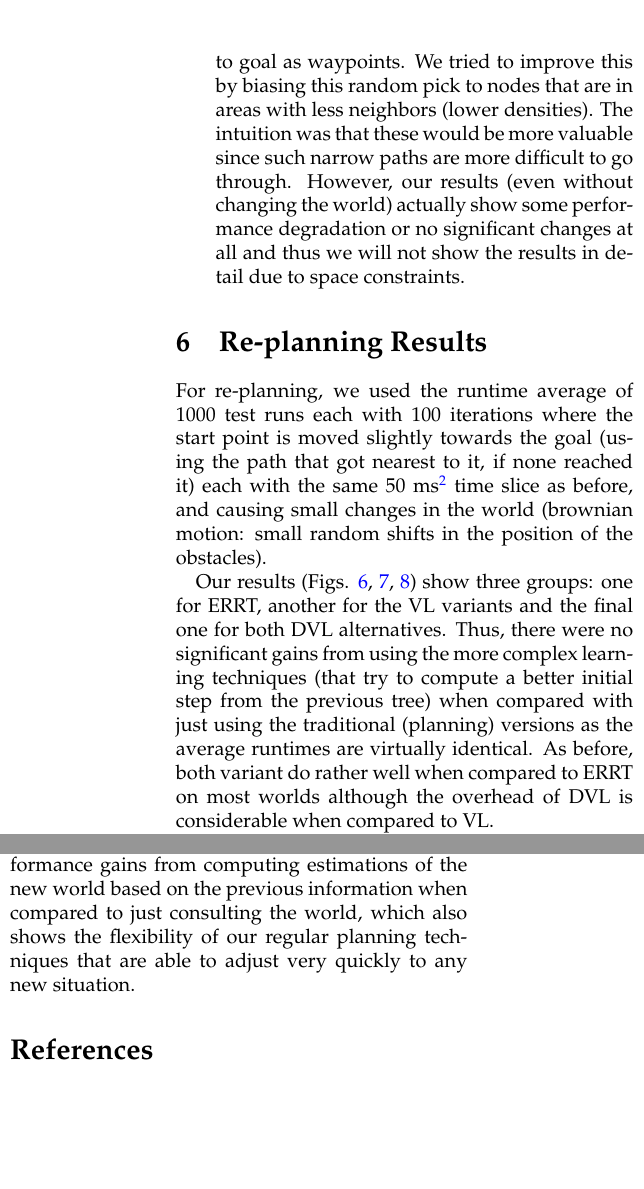
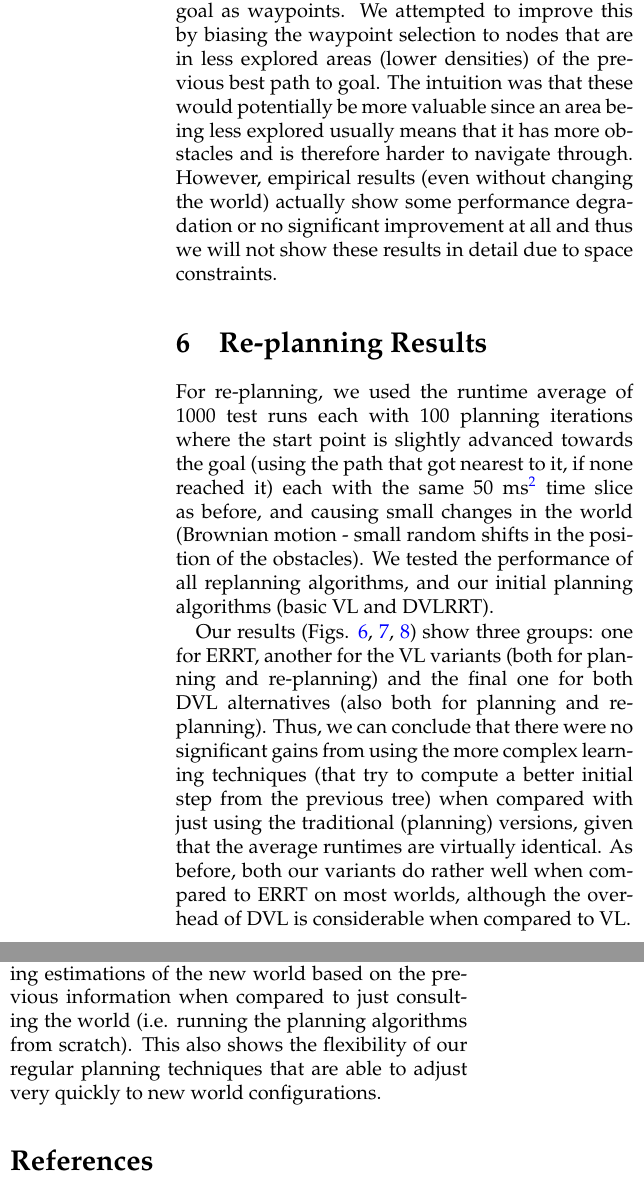
Before and after one commit to yulinzhang/vlerrt, a LaTeX document (docs/final/final.tex): two parts of the columns of page 5 of 6 before the commit and two parts of the columns of page 5 of 7 after it, joined at a grey line, cut so that both start at the same text, the shorter picture padded with empty space. Compiled offline with pdfLaTeX.

Commit message:
Polished the replanning part a bit.

```diff
--- a/docs/final/final.tex
+++ b/docs/final/final.tex
@@ -227 +253,12 @@ With this in mind, we defined the following re-planning improvements:
 
+\paragraph{Biased waypoint generation}
+The ERRT algorithm uses random
+  nodes from the previous best path to goal as waypoints.
+  We attempted to improve this by biasing the waypoint selection to
+  nodes that are in less explored areas (lower densities) of the previous best path to goal.
+  The intuition was that these would potentially be more valuable
+  since an area being less explored usually means that it has more
+  obstacles and is therefore harder to navigate through.
+  However, empirical results (even without changing the world) actually show
+  some performance degradation or no significant improvement at all
+  and thus we will not show these results in detail due to space constraints.
@@ -235,11 +265,25 @@ With this in mind, we defined the following re-planning improvements:
 
-\item[Bias waypoint generation] - the standard ERRT paper uses random nodes from the previous path to goal as waypoints. We tried to improve this by biasing this random pick to nodes that are in areas with less neighbors (lower densities). The intuition was that these would be more valuable since such narrow paths are more difficult to go through. However, our results (even without changing the world) actually show some performance degradation or no significant changes at all and thus we will not show the results in detail due to space constraints.
-\end{description}
 
 \section{Re-planning Results}
 
-For re-planning, we used the runtime average of 1000 test runs each with 100 iterations where the start point is moved slightly towards the goal (using the path that got nearest to it, if none reached it) each with the same 50 ms\footnote{on a 2.26 GHz Intel Core 2 Duo with 4 GB} time slice as before, and causing small changes in the world (brownian motion: small random shifts in the position of the obstacles).
+For re-planning, we used the runtime average of 1000 test runs each
+with 100 planning iterations where the start point is slightly
+advanced towards the goal (using the path that got nearest to it, if none reached it)
+each with the same 50 ms\footnote{on a 2.26 GHz Intel Core 2 Duo with
+  4 GB} time slice as before, and causing small changes in the world
+(Brownian motion - small random shifts in the position of the
+obstacles). We tested the performance of all replanning algorithms,
+and our initial planning algorithms (basic VL and DVLRRT).
 
 Our results (Figs. \ref{replanning_maze}, \ref{replanning_obstructed}, \ref{replanning_cluttered})
-show three groups: one for ERRT, another for the VL variants and the final one for both DVL alternatives. Thus, there were no significant gains from using the more complex learning techniques (that try to compute a better initial step from the previous tree) when compared with just using the traditional (planning) versions as the average runtimes are virtually identical. As before, both variant do rather well when compared to ERRT on most worlds although the overhead of DVL is considerable when compared to VL.
+show three groups: one for ERRT, another for the VL variants (both for
+planning and re-planning) and the final one for both DVL
+alternatives (also both for planning and re-planning).
+Thus, we can conclude that there were no significant gains
+from using the more complex learning techniques (that try to compute a
+better initial step from the previous tree)
+when compared with just using the traditional (planning) versions,
+given that the average runtimes are virtually identical.
+As before, both our variants do rather well when compared to ERRT
+on most worlds, although the overhead of DVL is considerable when compared to VL.
 
@@ -264,5 +294,9 @@ Overall, this shows that the online learning techniques employed for VLRRT are s
+than any of our re-planning improvements.
 
 \section{Conclusions}
 
-We have shown that we can significantly reduce planning time and increase robustness by employing online learning techniques to RRT, at the cost of an increased path length. Directional information proved not to produce meaningful benefits (most likely due to the small number of extensions applied to each node), while a simple combination of multiplicative increases combined with a step reset on failure was the alternative with best results.
-However, reusing this data for re-planning proved to be more difficult: there were no significant performance gains from computing estimations of the new world based on the previous information when compared to just consulting the world, which also shows the flexibility of our regular planning techniques that are able to adjust very quickly to any new situation.
+We have shown that we can significantly reduce planning time and
+increase robustness by employing online learning techniques to RRT,
+at the cost of a sometimes slightly increased path length. Directional
+information proved not to produce meaningful benefits (most likely due
+to the small number of extensions applied to each node),
@@ -269,3 +306,9 @@ However, reusing this data for re-planning proved to be more difficult: there we
+difficult: there were no significant performance gains from computing
+estimations of the new world based on the previous information
+when compared to just consulting the world (i.e. running the planning
+algorithms from scratch). This also shows the flexibility of our
+regular planning techniques that are able to adjust very quickly to
+new world configurations.
 
 \bibliography{AIbib}{}
 \bibliographystyle{alpha}
```
Also changed, not shown: docs/final/final.tex (68 more changed lines).
